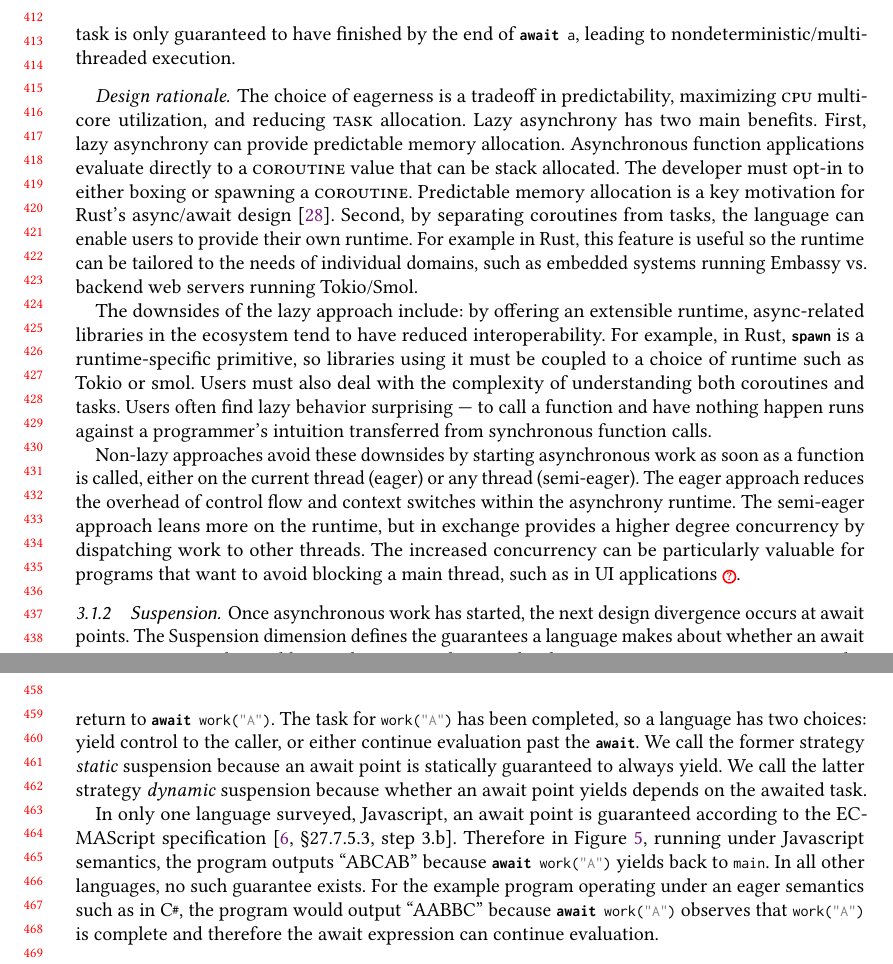
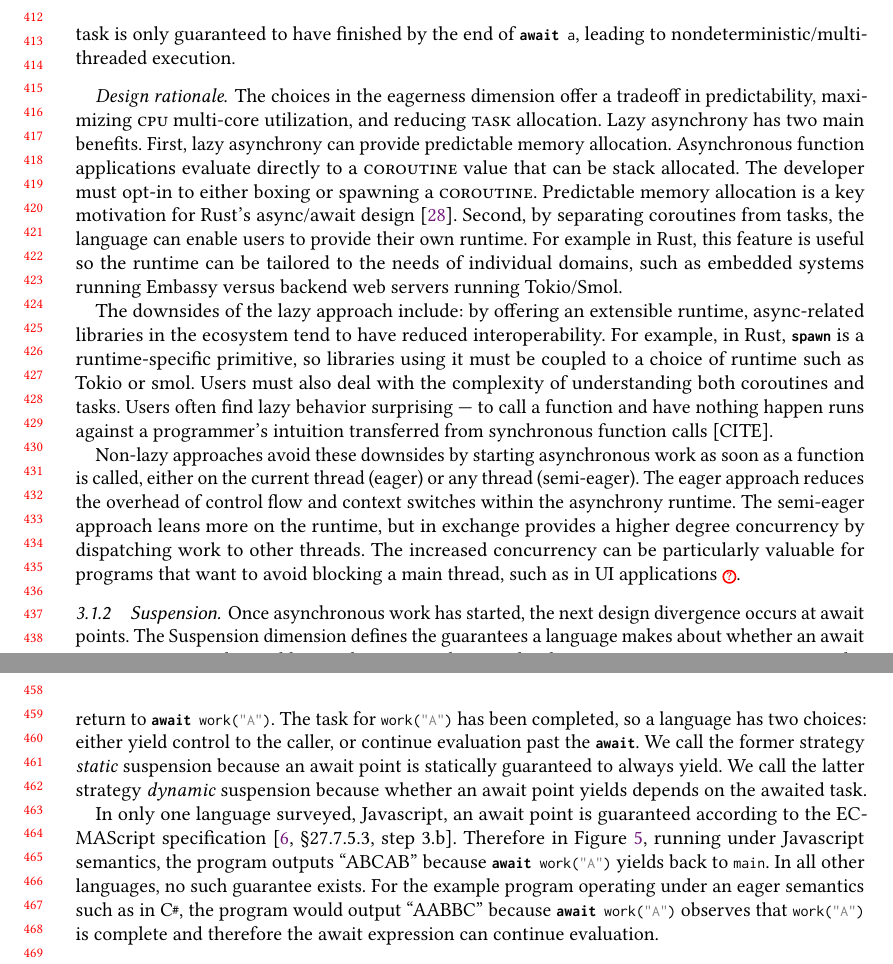
Before and after one commit to gavinleroy/async-await, a LaTeX paper (paper/main.tex, which reads paper/dimensions/eagerness.tex, paper/dimensions/suspend.tex): two parts of pages 9 and 10 of 31, joined at a grey line, cut so that both start at the same text. Compiled offline with pdfLaTeX.

Commit message:
cleanup in 3.1

```diff
--- a/paper/dimensions/eagerness.tex
+++ b/paper/dimensions/eagerness.tex
@@ -52,11 +52,11 @@ For \emph{\seager} languages such as Swift, an async function application immedi
 %
 \Lazy asynchrony has two main benefits. First, \lazy asynchrony can provide predictable memory allocation. Asynchronous function applications evaluate directly to a \coro value that can be stack allocated. The developer must opt-in to either boxing or spawning a \coro. Predictable memory allocation is a key motivation for Rust's async/await design~\cite{withoutboats_why_2023}.
 % Second, lazy evaluation provides predictable effect orderings. In lazily-evaluated async/await, developers compose computations using declarative functions and then run the staged computation when its value is awaited. Developers explicitly state when two computations can proceed concurrently and how errors (e.g., raised exceptions) from one affect concurrently running computation --- for example, the \code{join!} vs \code{try_join!} operator in Tokio (Rust).
-Second, by separating coroutines from tasks, the language can enable users to provide their own runtime. For example in Rust, this feature is useful so the runtime can be tailored to the needs of individual domains, such as embedded systems running Embassy vs. backend web servers running Tokio/Smol.
+Second, by separating coroutines from tasks, the language can enable users to provide their own runtime. For example in Rust, this feature is useful so the runtime can be tailored to the needs of individual domains, such as embedded systems running Embassy versus backend web servers running Tokio/Smol.
 
 % Executor and Reactor as user-space libraries, instead of shipping them bundled in the language runtime. Communities can then provide their own asynchronous runtime that is tailored towards a specific need when a preexisting runtime is insufficient.
 
-The downsides of the \lazy approach include: by offering an extensible runtime, async-related libraries in the ecosystem tend to have reduced interoperability. For example, in Rust, \lstinline[language=Pseudo]|spawn| is a runtime-specific primitive, so libraries using it must be coupled to a choice of runtime such as Tokio or \smol. Users must also deal with the complexity of understanding both coroutines and tasks. Users often find \lazy behavior surprising --- to call a function and have nothing happen runs against a programmer's intuition transferred from synchronous function calls.
+The downsides of the \lazy approach include: by offering an extensible runtime, async-related libraries in the ecosystem tend to have reduced interoperability. For example, in Rust, \lstinline[language=Pseudo]|spawn| is a runtime-specific primitive, so libraries using it must be coupled to a choice of runtime such as Tokio or \smol. Users must also deal with the complexity of understanding both coroutines and tasks. Users often find \lazy behavior surprising --- to call a function and have nothing happen runs against a programmer's intuition transferred from synchronous function calls [CITE].
 
 Non-\lazy approaches avoid these downsides by starting asynchronous work as soon as a function is called, either on the current thread (\eager) or any thread (\seager). The \eager approach reduces the overhead of control flow and context switches within the asynchrony runtime. The \seager approach leans more on the runtime, but in exchange provides a higher degree concurrency by dispatching work to other threads. The increased concurrency can be particularly valuable for programs that want to avoid blocking a main thread, such as in UI applications~\missingcite.
 
--- a/paper/dimensions/suspend.tex
+++ b/paper/dimensions/suspend.tex
@@ -6,7 +6,7 @@
   \label{fig:suspension}
 \end{figure}
 
-Once asynchronous work has started, the next design divergence occurs at await points. The \Suspension dimension defines the guarantees a language makes about whether an await point is guaranteed to yield control. For example, consider the program in \Cref{fig:suspension} executing under an \eager semantics. The line \code|a = repeat("A")| will call into \code|work("A")| which will call \code|print("A")| and return to \lstinline[language=Pseudo]|await work("A")|. The task for \code|work("A")| has been completed, so a language has two choices: yield control to the caller, or either continue evaluation past the \lstinline[language=Pseudo]|await|. We call the former strategy \emph{\static} suspension because an await point is statically guaranteed to always yield. We call the latter strategy \emph{\dynamic} suspension because whether an await point yields depends on the awaited task.
+Once asynchronous work has started, the next design divergence occurs at await points. The \Suspension dimension defines the guarantees a language makes about whether an await point is guaranteed to yield control. For example, consider the program in \Cref{fig:suspension} executing under an \eager semantics. The line \code|a = repeat("A")| will call into \code|work("A")| which will call \code|print("A")| and return to \lstinline[language=Pseudo]|await work("A")|. The task for \code|work("A")| has been completed, so a language has two choices: either yield control to the caller, or continue evaluation past the \lstinline[language=Pseudo]|await|. We call the former strategy \emph{\static} suspension because an await point is statically guaranteed to always yield. We call the latter strategy \emph{\dynamic} suspension because whether an await point yields depends on the awaited task.
 
 In only one language surveyed, \Js, an await point is guaranteed according to the ECMAScript specification \cite[\textsection 27.7.5.3, step 3.b]{ecma_ecmascript_nodate}. Therefore in \Cref{fig:suspension}, running under \Js semantics, the program outputs ``ABCAB'' because \lstinline[language=Pseudo]|await work("A")| yields back to \code|main|. In all other languages, no such guarantee exists. For the example program operating under an eager semantics such as in \CSharp, the program would output ``AABBC'' because \lstinline[language=Pseudo]|await work("A")| observes that \code|work("A")| is complete and therefore the await expression can continue evaluation.
 
```
Also changed, not shown: paper/dimensions/eagerness.tex (2 more changed lines).
